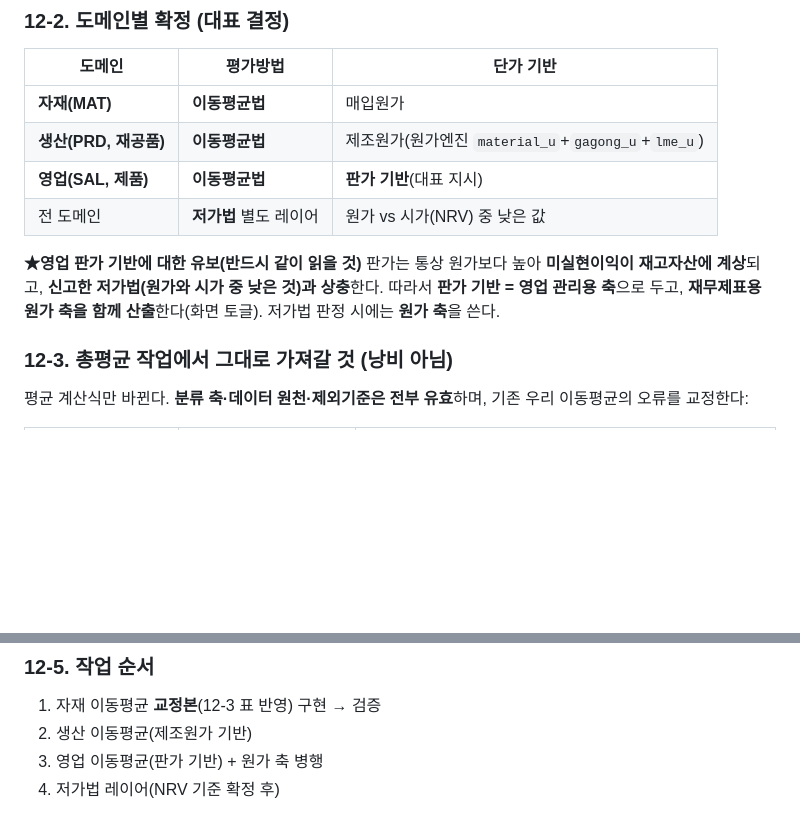
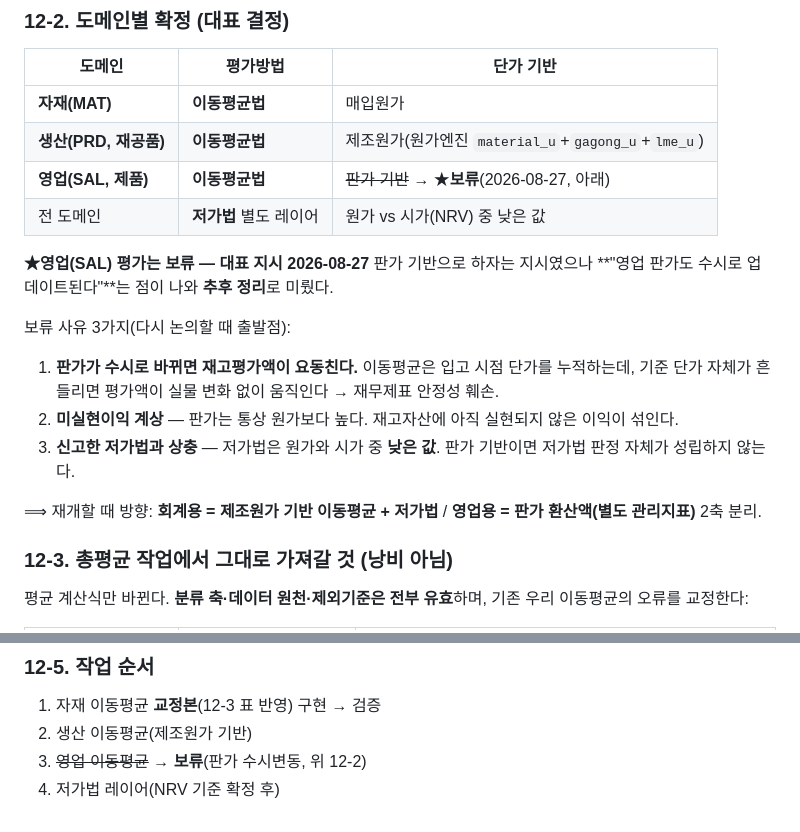
Before and after one commit to 0daeyhan0-bit/pnc-erp-web, a Markdown page: _schema/CLOSE_MGMT_CANON.md, 2 parts joined by grey strips. GitHub-like rendering; blank space fills up the shorter version.

Commit message:
docs(마감): 영업(SAL) 평가 보류 — 판가 수시변동(대표 지시)
판가 기반 이동평균 지시였으나 '영업 판가도 수시로 업데이트된다' → 추후 정리로 보류.
보류 사유 3: 판가 변동시 재고평가액이 실물변화 없이 요동 · 미실현이익 계상 ·
신고한 저가법(원가vs시가 중 낮은값)과 상충(판가 기반이면 저가법 판정 불성립).
재개 방향 = 회계용 제조원가 이동평균+저가법 / 영업용 판가 환산액 2축 분리.
작업순서에서 3번 제외 → MAT·PRD 우선.

Co-Authored-By: Claude Opus 5 <noreply@anthropic.com>

```diff
--- a/_schema/CLOSE_MGMT_CANON.md
+++ b/_schema/CLOSE_MGMT_CANON.md
@@ -524,13 +524,19 @@ BASIC = 전월 기말 / INPUT = 그 달 전체 입고 합계
 |---|---|---|
 | **자재(MAT)** | **이동평균법** | 매입원가 |
 | **생산(PRD, 재공품)** | **이동평균법** | 제조원가(원가엔진 `material_u`+`gagong_u`+`lme_u`) |
-| **영업(SAL, 제품)** | **이동평균법** | **판가 기반**(대표 지시) |
+| **영업(SAL, 제품)** | **이동평균법** | ~~판가 기반~~ → ★**보류**(2026-08-27, 아래) |
 | 전 도메인 | **저가법** 별도 레이어 | 원가 vs 시가(NRV) 중 낮은 값 |
 
-**★영업 판가 기반에 대한 유보(반드시 같이 읽을 것)**
-판가는 통상 원가보다 높아 **미실현이익이 재고자산에 계상**되고, **신고한 저가법(원가와 시가 중 낮은 것)과 상충**한다.
-따라서 **판가 기반 = 영업 관리용 축**으로 두고, **재무제표용 원가 축을 함께 산출**한다(화면 토글).
-저가법 판정 시에는 **원가 축**을 쓴다.
+**★영업(SAL) 평가는 보류 — 대표 지시 2026-08-27**
+판가 기반으로 하자는 지시였으나 **"영업 판가도 수시로 업데이트된다"**는 점이 나와 **추후 정리**로 미뤘다.
+
+보류 사유 3가지(다시 논의할 때 출발점):
+1. **판가가 수시로 바뀌면 재고평가액이 요동친다.** 이동평균은 입고 시점 단가를 누적하는데,
+   기준 단가 자체가 흔들리면 평가액이 실물 변화 없이 움직인다 → 재무제표 안정성 훼손.
+2. **미실현이익 계상** — 판가는 통상 원가보다 높다. 재고자산에 아직 실현되지 않은 이익이 섞인다.
+3. **신고한 저가법과 상충** — 저가법은 원가와 시가 중 **낮은 값**. 판가 기반이면 저가법 판정 자체가 성립하지 않는다.
+
+⟹ 재개할 때 방향: **회계용 = 제조원가 기반 이동평균 + 저가법** / **영업용 = 판가 환산액(별도 관리지표)** 2축 분리.
 
 ### 12-3. 총평균 작업에서 그대로 가져갈 것 (낭비 아님)
 
@@ -566,5 +572,5 @@ BASIC = 전월 기말 / INPUT = 그 달 전체 입고 합계
 ### 12-5. 작업 순서
 1. 자재 이동평균 **교정본**(12-3 표 반영) 구현 → 검증
 2. 생산 이동평균(제조원가 기반)
-3. 영업 이동평균(판가 기반) + 원가 축 병행
+3. ~~영업 이동평균~~ → **보류**(판가 수시변동, 위 12-2)
 4. 저가법 레이어(NRV 기준 확정 후)
```
